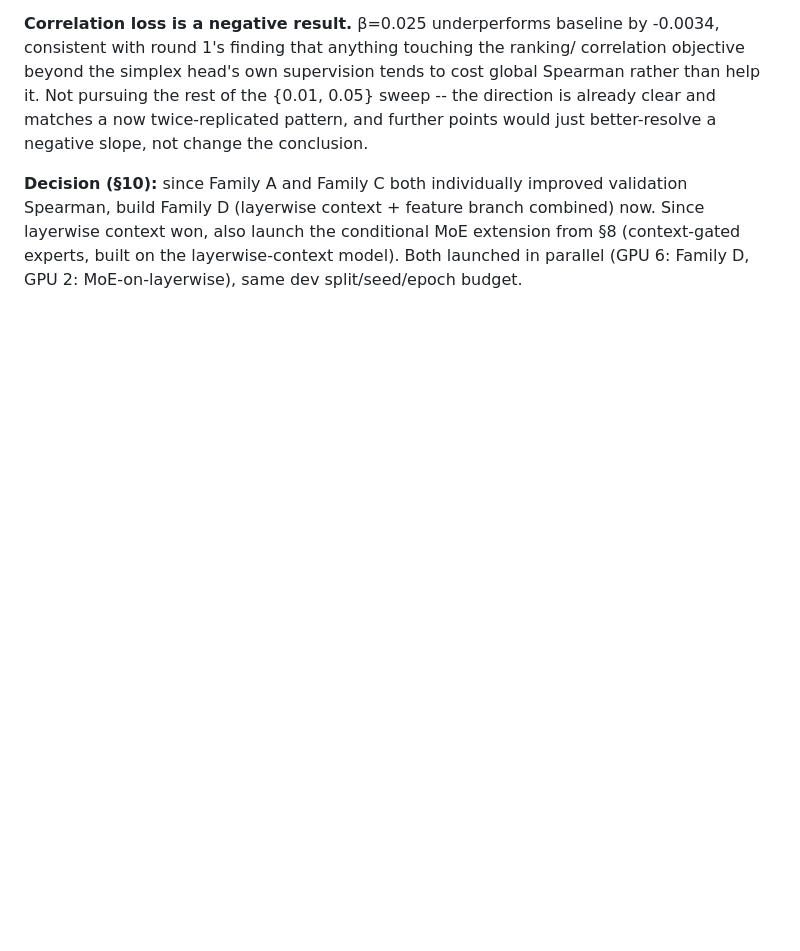
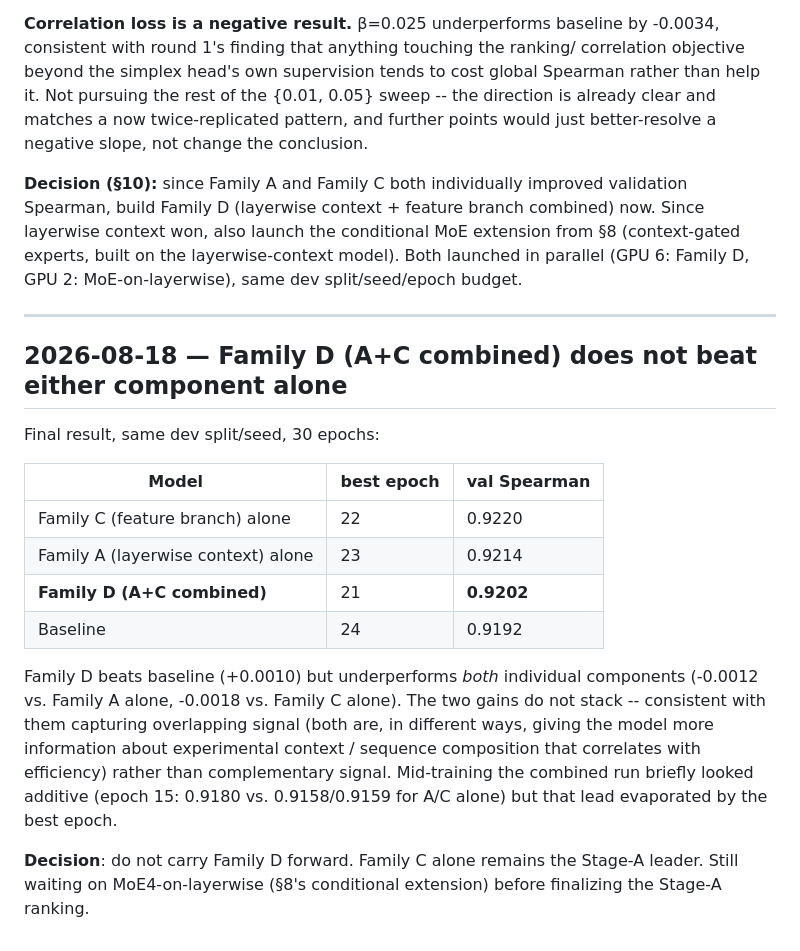
Before and after one commit to xhxuciedu/PEFormer, a Markdown page: reports/round2_research_log.md, the part around the change. Rendered like a GitHub page; blank space fills up the shorter version.

Commit message:
Round 2: Family D (layerwise context + feature branch) does not stack
Final: 0.9202 val Spearman, beats baseline (+0.0010) but underperforms both
individual components (Family A alone 0.9214, Family C alone 0.9220). The two
gains do not stack -- briefly looked additive mid-training (epoch 15) but that
lead evaporated by the best epoch, consistent with the two changes capturing
overlapping rather than complementary signal. Family C alone remains the
Stage-A leader; not carrying the combination forward.

Co-Authored-By: Claude Sonnet 5 <noreply@anthropic.com>

```diff
--- a/reports/round2_research_log.md
+++ b/reports/round2_research_log.md
@@ -169,3 +169,29 @@ combined) now. Since layerwise context won, also launch the conditional MoE
 extension from §8 (context-gated experts, built on the layerwise-context
 model). Both launched in parallel (GPU 6: Family D, GPU 2: MoE-on-layerwise),
 same dev split/seed/epoch budget.
+
+---
+
+## 2026-08-18 — Family D (A+C combined) does not beat either component alone
+
+Final result, same dev split/seed, 30 epochs:
+
+| Model | best epoch | val Spearman |
+|---|---|---|
+| Family C (feature branch) alone | 22 | 0.9220 |
+| Family A (layerwise context) alone | 23 | 0.9214 |
+| **Family D (A+C combined)** | 21 | **0.9202** |
+| Baseline | 24 | 0.9192 |
+
+Family D beats baseline (+0.0010) but underperforms *both* individual
+components (-0.0012 vs. Family A alone, -0.0018 vs. Family C alone). The two
+gains do not stack -- consistent with them capturing overlapping signal (both
+are, in different ways, giving the model more information about experimental
+context / sequence composition that correlates with efficiency) rather than
+complementary signal. Mid-training the combined run briefly looked additive
+(epoch 15: 0.9180 vs. 0.9158/0.9159 for A/C alone) but that lead evaporated by
+the best epoch.
+
+**Decision**: do not carry Family D forward. Family C alone remains the
+Stage-A leader. Still waiting on MoE4-on-layerwise (§8's conditional
+extension) before finalizing the Stage-A ranking.
```
